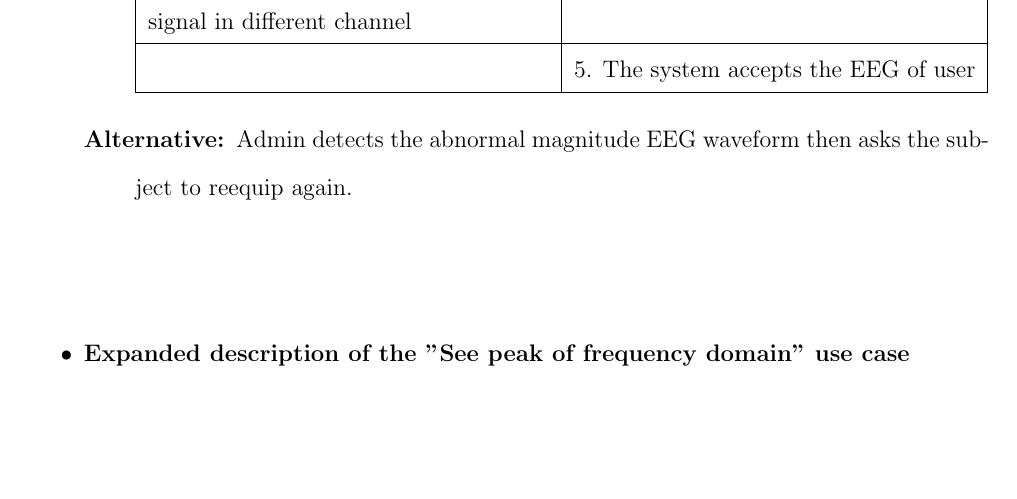
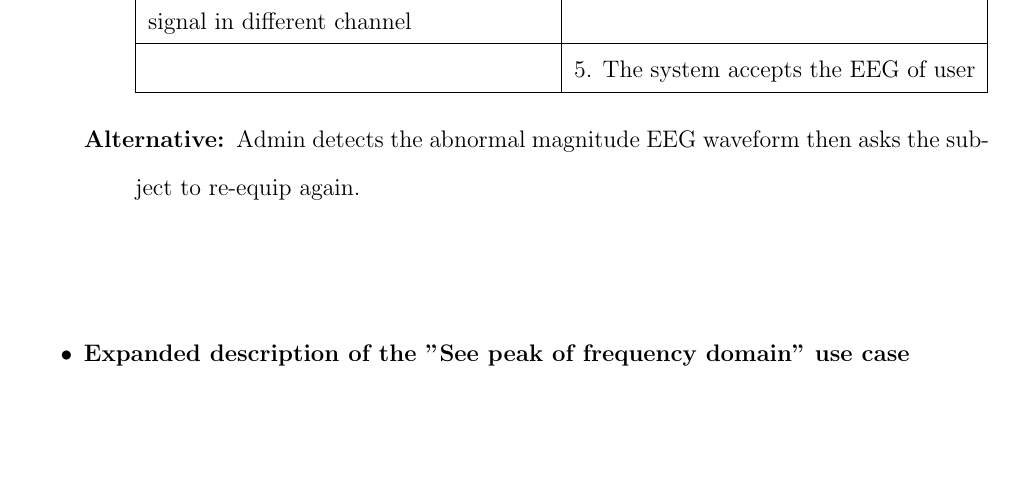
Before and after one commit to ioscarhunter/paper4, a LaTeX thesis (thesis.tex, which reads chapter4/requirement.tex): part of page 42 of 53, cut so that both start at the same text. Compiled offline with pdfLaTeX.

Commit message:
txs auto checkin

```diff
--- a/chapter4/requirement.tex
+++ b/chapter4/requirement.tex
@@ -112,7 +112,7 @@ use case" }
 
 		\end{tabular}
 	}
-	\item[Alternative:] Admin detects the abnormal magnitude EEG waveform then asks the subject to reequip again.
+	\item[Alternative:] Admin detects the abnormal magnitude EEG waveform then asks the subject to re-equip again.
 
 \end{description}
 
```
